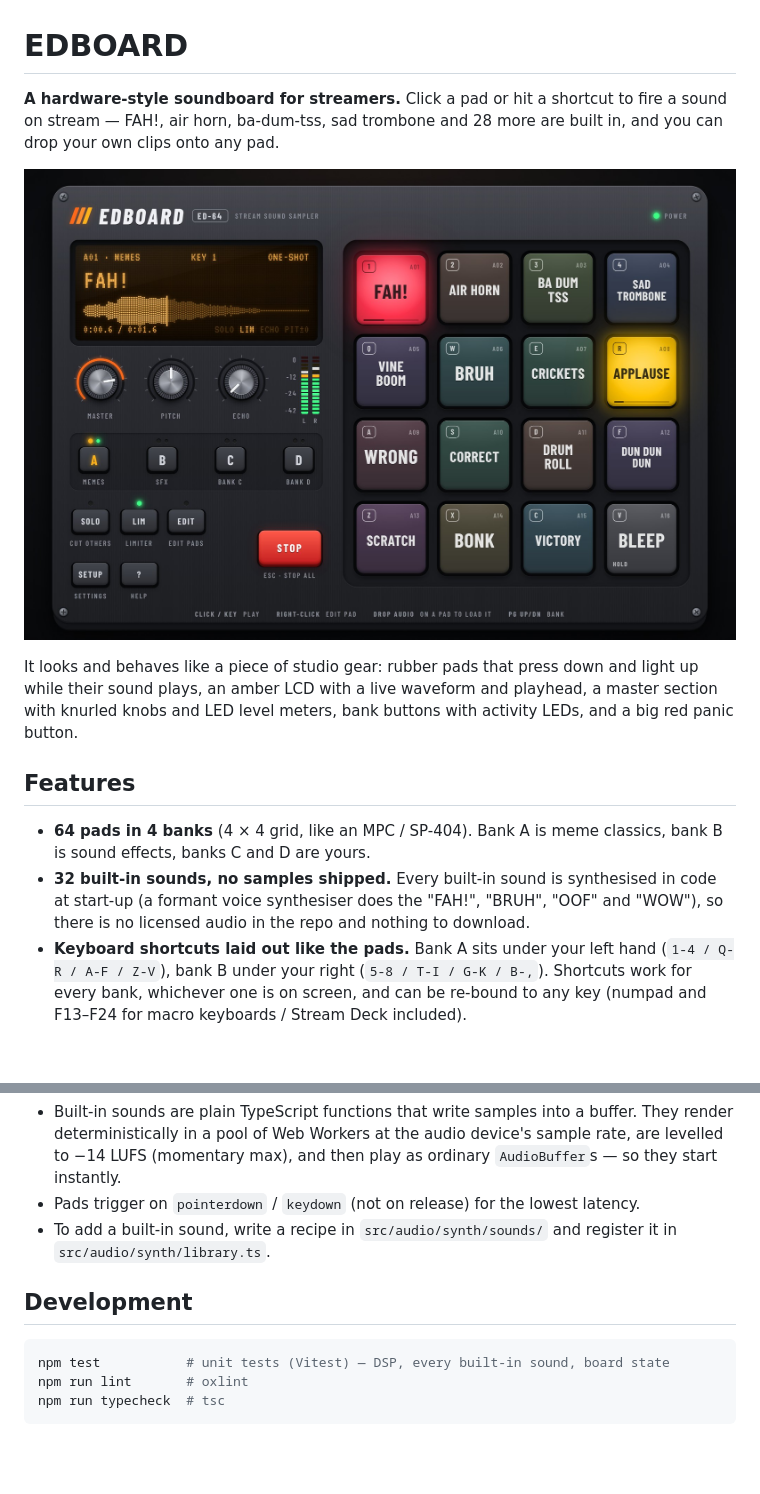
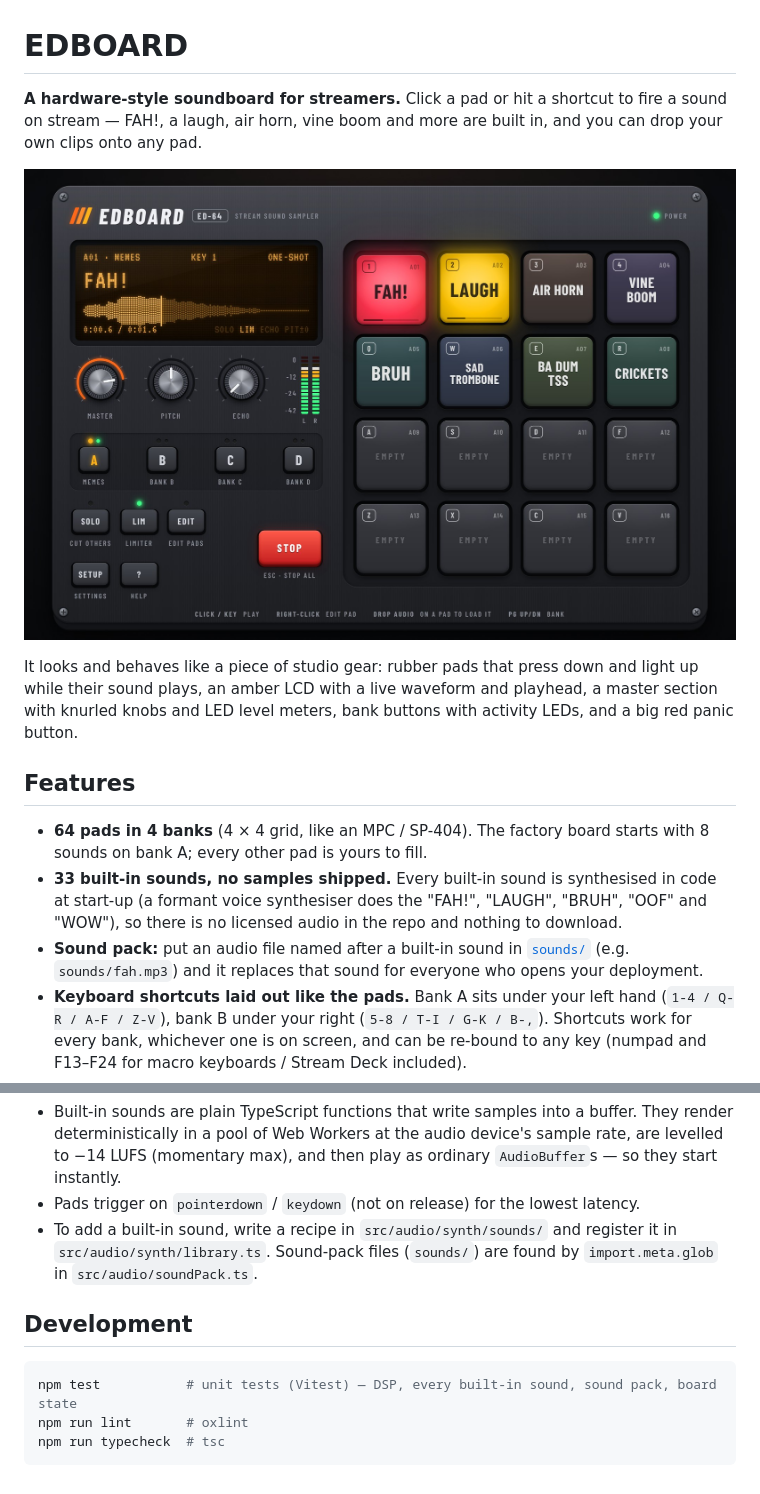
Before and after one commit to starlest/edboard, a Markdown page: README.md, 2 parts joined by grey strips. Rendered like a GitHub page; pictures changed too: docs/edboard.jpg; blank space fills up the shorter version.

````diff
--- a/README.md
+++ b/README.md
@@ -1,6 +1,6 @@
 # EDBOARD
 
-**A hardware-style soundboard for streamers.** Click a pad or hit a shortcut to fire a sound on stream — FAH!, air horn, ba-dum-tss, sad trombone and 28 more are built in, and you can drop your own clips onto any pad.
+**A hardware-style soundboard for streamers.** Click a pad or hit a shortcut to fire a sound on stream — FAH!, a laugh, air horn, vine boom and more are built in, and you can drop your own clips onto any pad.
 
 ![EDBOARD — a sampler-style soundboard with glowing pads, an amber LCD, knobs and LED meters](docs/edboard.jpg)
 
@@ -8,8 +8,9 @@ It looks and behaves like a piece of studio gear: rubber pads that press down an
 
 ## Features
 
-- **64 pads in 4 banks** (4 × 4 grid, like an MPC / SP-404). Bank A is meme classics, bank B is sound effects, banks C and D are yours.
-- **32 built-in sounds, no samples shipped.** Every built-in sound is synthesised in code at start-up (a formant voice synthesiser does the "FAH!", "BRUH", "OOF" and "WOW"), so there is no licensed audio in the repo and nothing to download.
+- **64 pads in 4 banks** (4 × 4 grid, like an MPC / SP-404). The factory board starts with 8 sounds on bank A; every other pad is yours to fill.
+- **33 built-in sounds, no samples shipped.** Every built-in sound is synthesised in code at start-up (a formant voice synthesiser does the "FAH!", "LAUGH", "BRUH", "OOF" and "WOW"), so there is no licensed audio in the repo and nothing to download.
+- **Sound pack:** put an audio file named after a built-in sound in [`sounds/`](sounds/README.md) (e.g. `sounds/fah.mp3`) and it replaces that sound for everyone who opens your deployment.
 - **Keyboard shortcuts laid out like the pads.** Bank A sits under your left hand (`1-4 / Q-R / A-F / Z-V`), bank B under your right (`5-8 / T-I / G-K / B-,`). Shortcuts work for every bank, whichever one is on screen, and can be re-bound to any key (numpad and F13–F24 for macro keyboards / Stream Deck included).
 - **Your own sounds.** Drop MP3 / WAV / OGG / M4A / FLAC files on a pad (several files fill the next empty pads), or load them in the pad editor. Leading silence is trimmed and clips are loudness-levelled so nothing blows out your stream (switchable per pad).
 - **Play modes per pad:** one-shot (re-press restarts), overlap (spam-friendly), hold (plays while held — perfect for the censor BLEEP), toggle, and loop.
@@ -92,12 +98,12 @@ src/
 
 - Built-in sounds are plain TypeScript functions that write samples into a buffer. They render deterministically in a pool of Web Workers at the audio device's sample rate, are levelled to −14 LUFS (momentary max), and then play as ordinary `AudioBuffer`s — so they start instantly.
 - Pads trigger on `pointerdown` / `keydown` (not on release) for the lowest latency.
-- To add a built-in sound, write a recipe in `src/audio/synth/sounds/` and register it in `src/audio/synth/library.ts`.
+- To add a built-in sound, write a recipe in `src/audio/synth/sounds/` and register it in `src/audio/synth/library.ts`. Sound-pack files (`sounds/`) are found by `import.meta.glob` in `src/audio/soundPack.ts`.
 
 ## Development
 
 ```bash
-npm test           # unit tests (Vitest) — DSP, every built-in sound, board state
+npm test           # unit tests (Vitest) — DSP, every built-in sound, sound pack, board state
 npm run lint       # oxlint
 npm run typecheck  # tsc
 ```
````
Also changed, not shown: other parts of README.md (+18 -13 lines), sounds/README.md (added, +58 -0 lines), 13 other files.
